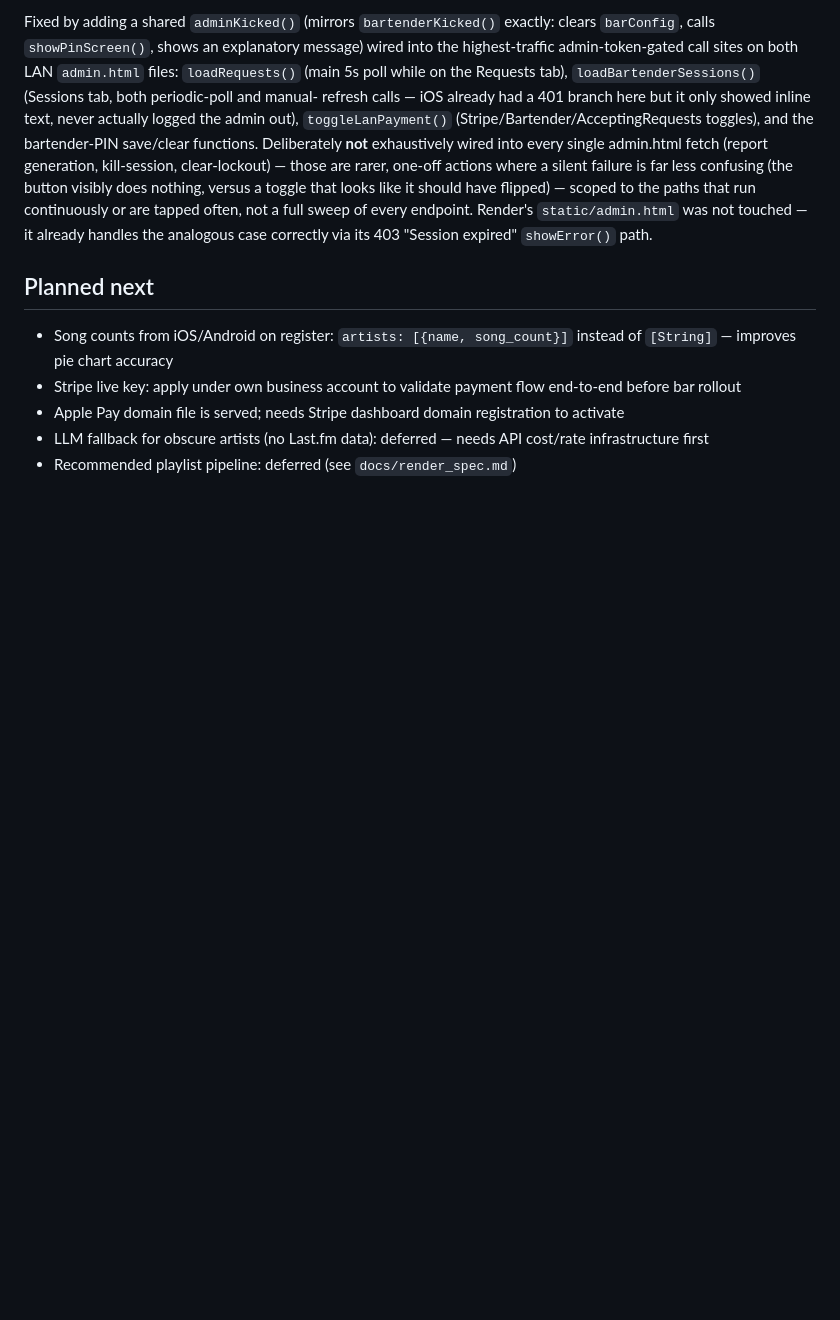
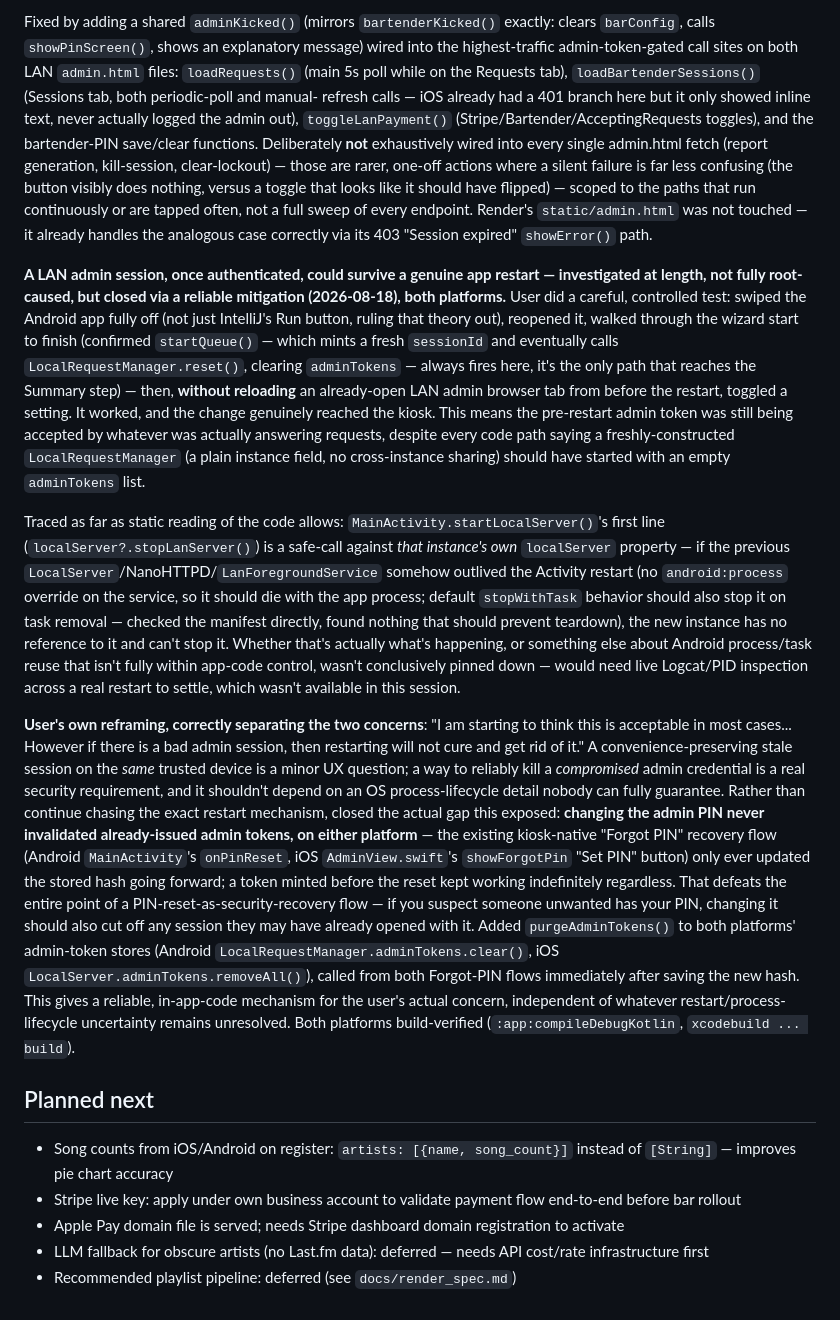
Before and after one commit to LaszloMarossy/jukebarweb, a Markdown page: CLAUDE.md, the part around the change. GitHub-like rendering; blank space fills up the shorter version.

Commit message:
docs: document admin-PIN-reset token purge fix
Co-Authored-By: Claude Sonnet 5 <noreply@anthropic.com>

```diff
--- a/CLAUDE.md
+++ b/CLAUDE.md
@@ -1998,6 +1998,48 @@ toggle that looks like it should have flipped) — scoped to the paths that run
 tapped often, not a full sweep of every endpoint. Render's `static/admin.html` was not touched —
 it already handles the analogous case correctly via its 403 "Session expired" `showError()` path.
 
+**A LAN admin session, once authenticated, could survive a genuine app restart — investigated at**
+**length, not fully root-caused, but closed via a reliable mitigation (2026-08-18), both platforms.**
+User did a careful, controlled test: swiped the Android app fully off (not just IntelliJ's Run
+button, ruling that theory out), reopened it, walked through the wizard start to finish (confirmed
+`startQueue()` — which mints a fresh `sessionId` and eventually calls
+`LocalRequestManager.reset()`, clearing `adminTokens` — always fires here, it's the only path that
+reaches the Summary step) — then, **without reloading** an already-open LAN admin browser tab from
+before the restart, toggled a setting. It worked, and the change genuinely reached the kiosk. This
+means the pre-restart admin token was still being accepted by whatever was actually answering
+requests, despite every code path saying a freshly-constructed `LocalRequestManager` (a plain
+instance field, no cross-instance sharing) should have started with an empty `adminTokens` list.
+
+Traced as far as static reading of the code allows: `MainActivity.startLocalServer()`'s first line
+(`localServer?.stopLanServer()`) is a safe-call against *that instance's own* `localServer`
+property — if the previous `LocalServer`/NanoHTTPD/`LanForegroundService` somehow outlived the
+Activity restart (no `android:process` override on the service, so it should die with the app
+process; default `stopWithTask` behavior should also stop it on task removal — checked the
+manifest directly, found nothing that should prevent teardown), the new instance has no reference
+to it and can't stop it. Whether that's actually what's happening, or something else about Android
+process/task reuse that isn't fully within app-code control, wasn't conclusively pinned down —
+would need live Logcat/PID inspection across a real restart to settle, which wasn't available in
+this session.
+
+**User's own reframing, correctly separating the two concerns**: "I am starting to think this is
+acceptable in most cases... However if there is a bad admin session, then restarting will not cure
+and get rid of it." A convenience-preserving stale session on the *same* trusted device is a minor
+UX question; a way to reliably kill a *compromised* admin credential is a real security
+requirement, and it shouldn't depend on an OS process-lifecycle detail nobody can fully guarantee.
+Rather than continue chasing the exact restart mechanism, closed the actual gap this exposed:
+**changing the admin PIN never invalidated already-issued admin tokens, on either platform** — the
+existing kiosk-native "Forgot PIN" recovery flow (Android `MainActivity`'s `onPinReset`, iOS
+`AdminView.swift`'s `showForgotPin` "Set PIN" button) only ever updated the stored hash going
+forward; a token minted before the reset kept working indefinitely regardless. That defeats the
+entire point of a PIN-reset-as-security-recovery flow — if you suspect someone unwanted has your
+PIN, changing it should also cut off any session they may have already opened with it. Added
+`purgeAdminTokens()` to both platforms' admin-token stores (Android
+`LocalRequestManager.adminTokens.clear()`, iOS `LocalServer.adminTokens.removeAll()`), called from
+both Forgot-PIN flows immediately after saving the new hash. This gives a reliable, in-app-code
+mechanism for the user's actual concern, independent of whatever restart/process-lifecycle
+uncertainty remains unresolved. Both platforms build-verified
+(`:app:compileDebugKotlin`, `xcodebuild ... build`).
+
 ## Planned next
 - Song counts from iOS/Android on register: `artists: [{name, song_count}]` instead of `[String]` — improves pie chart accuracy
 - Stripe live key: apply under own business account to validate payment flow end-to-end before bar rollout
```
Also changed, not shown: DECISIONS.md (+12 -0 lines), docs/full_system_test_plan.md (+6 -0 lines).
